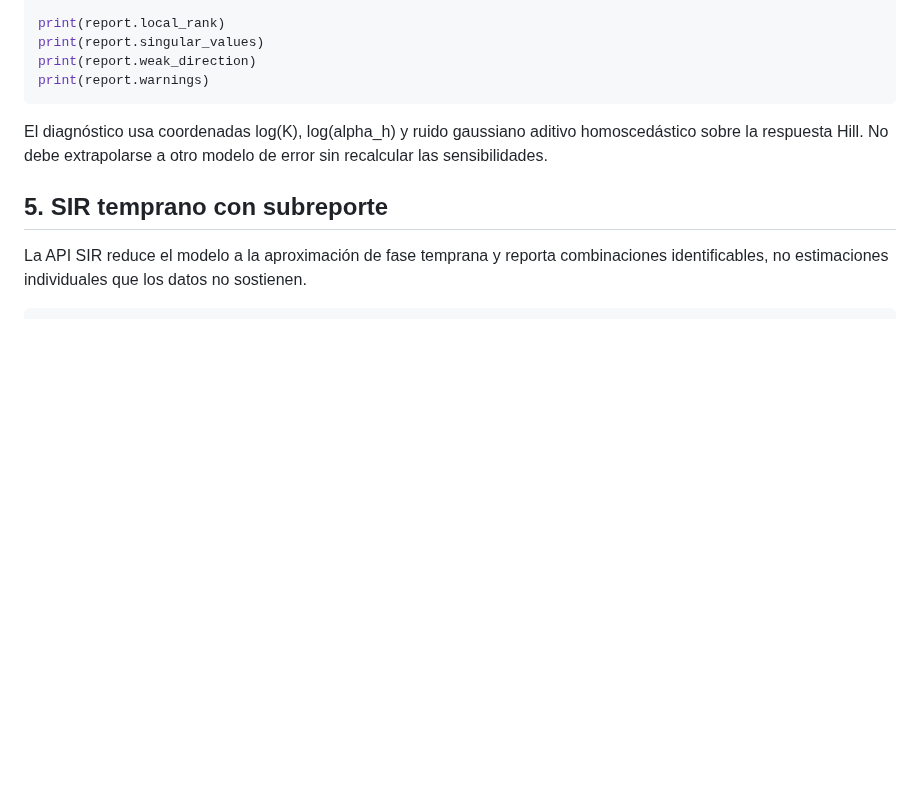
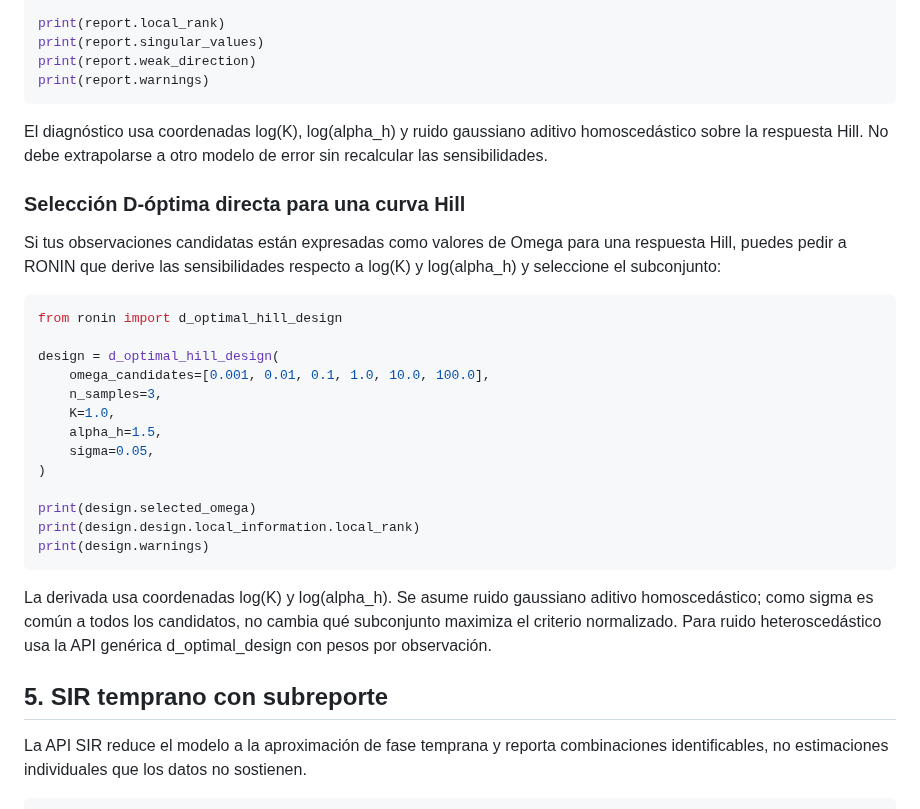
Before and after one commit to orbitalronin94/ronin-lang, a Markdown page: docs/research-diagnostics-quickstart.md, the part around the change. Drawn GitHub-style; blank space fills up the shorter version.

Commit message:
docs(research): add practical Hill D-optimal design example

````diff
--- a/docs/research-diagnostics-quickstart.md
+++ b/docs/research-diagnostics-quickstart.md
@@ -108,6 +108,28 @@ print(report.warnings)
 
 El diagnóstico usa coordenadas log(K), log(alpha_h) y ruido gaussiano aditivo homoscedástico sobre la respuesta Hill. No debe extrapolarse a otro modelo de error sin recalcular las sensibilidades.
 
+### Selección D-óptima directa para una curva Hill
+
+Si tus observaciones candidatas están expresadas como valores de Omega para una respuesta Hill, puedes pedir a RONIN que derive las sensibilidades respecto a log(K) y log(alpha_h) y seleccione el subconjunto:
+
+```python
+from ronin import d_optimal_hill_design
+
+design = d_optimal_hill_design(
+    omega_candidates=[0.001, 0.01, 0.1, 1.0, 10.0, 100.0],
+    n_samples=3,
+    K=1.0,
+    alpha_h=1.5,
+    sigma=0.05,
+)
+
+print(design.selected_omega)
+print(design.design.local_information.local_rank)
+print(design.warnings)
+```
+
+La derivada usa coordenadas log(K) y log(alpha_h). Se asume ruido gaussiano aditivo homoscedástico; como sigma es común a todos los candidatos, no cambia qué subconjunto maximiza el criterio normalizado. Para ruido heteroscedástico usa la API genérica d_optimal_design con pesos por observación.
+
 ## 5. SIR temprano con subreporte
 
 La API SIR reduce el modelo a la aproximación de fase temprana y reporta combinaciones identificables, no estimaciones individuales que los datos no sostienen.
````
